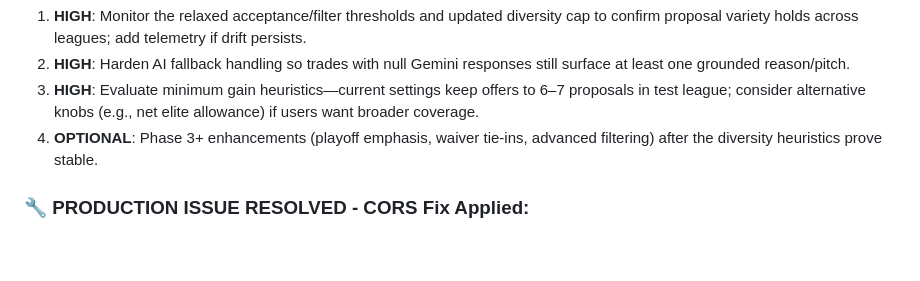
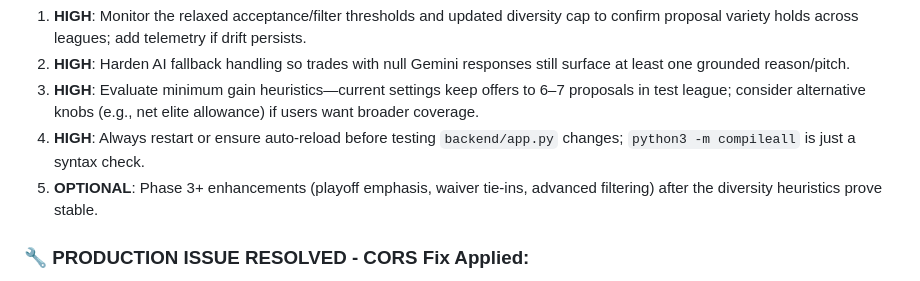
Before and after one commit to joslsmit/ratm-app, a Markdown page: memory-bank/activeContext.md, the part around the change. Rendered like a GitHub page; blank space fills up the shorter version.

Commit message:
Note backend restart requirement before testing

```diff
--- a/memory-bank/activeContext.md
+++ b/memory-bank/activeContext.md
@@ -63,7 +63,8 @@
 1. **HIGH**: Monitor the relaxed acceptance/filter thresholds and updated diversity cap to confirm proposal variety holds across leagues; add telemetry if drift persists.
 2. **HIGH**: Harden AI fallback handling so trades with null Gemini responses still surface at least one grounded reason/pitch.
 3. **HIGH**: Evaluate minimum gain heuristics—current settings keep offers to 6–7 proposals in test league; consider alternative knobs (e.g., net elite allowance) if users want broader coverage.
-4. **OPTIONAL**: Phase 3+ enhancements (playoff emphasis, waiver tie-ins, advanced filtering) after the diversity heuristics prove stable.
+4. **HIGH**: Always restart or ensure auto-reload before testing `backend/app.py` changes; `python3 -m compileall` is just a syntax check.
+5. **OPTIONAL**: Phase 3+ enhancements (playoff emphasis, waiver tie-ins, advanced filtering) after the diversity heuristics prove stable.
 
 ### 🔧 PRODUCTION ISSUE RESOLVED - CORS Fix Applied:
 **Problem**: Frontend blocked by CORS policy - "Access-Control-Allow-Origin" header missing
```
